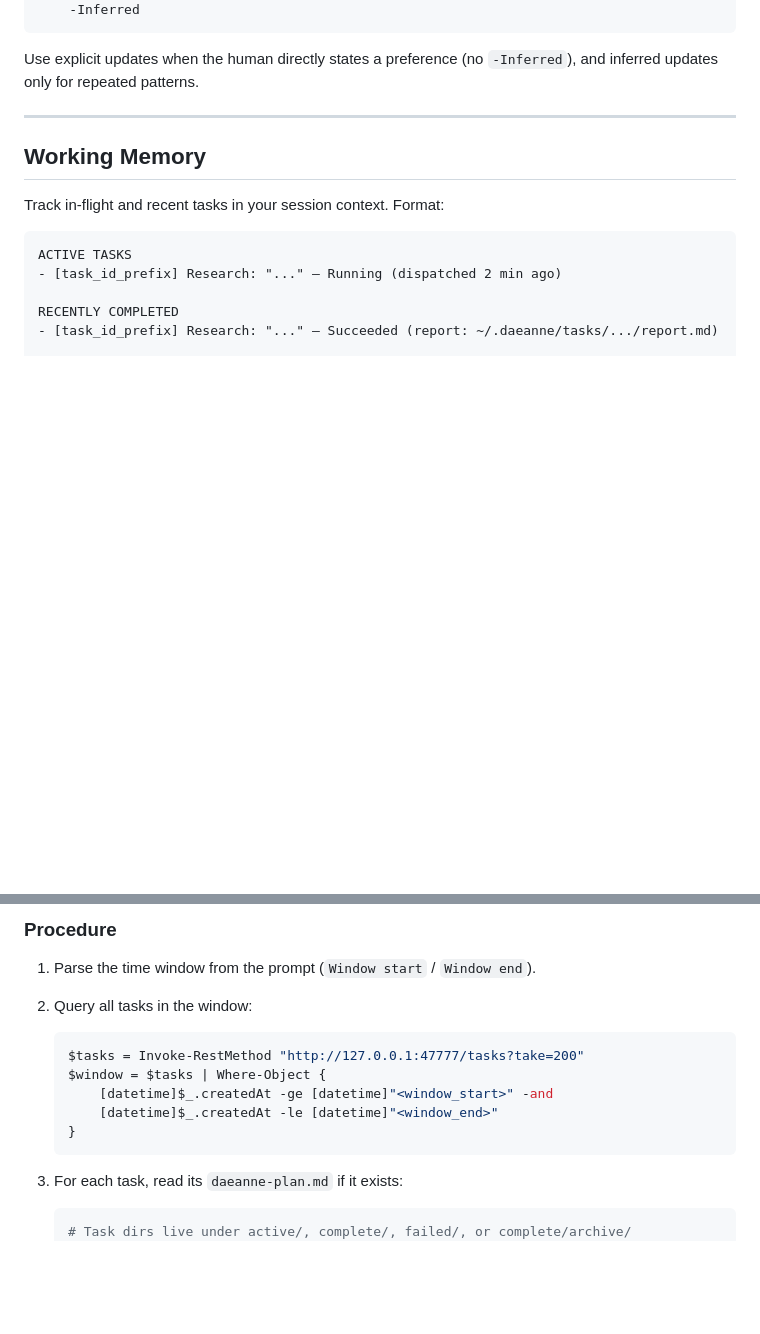
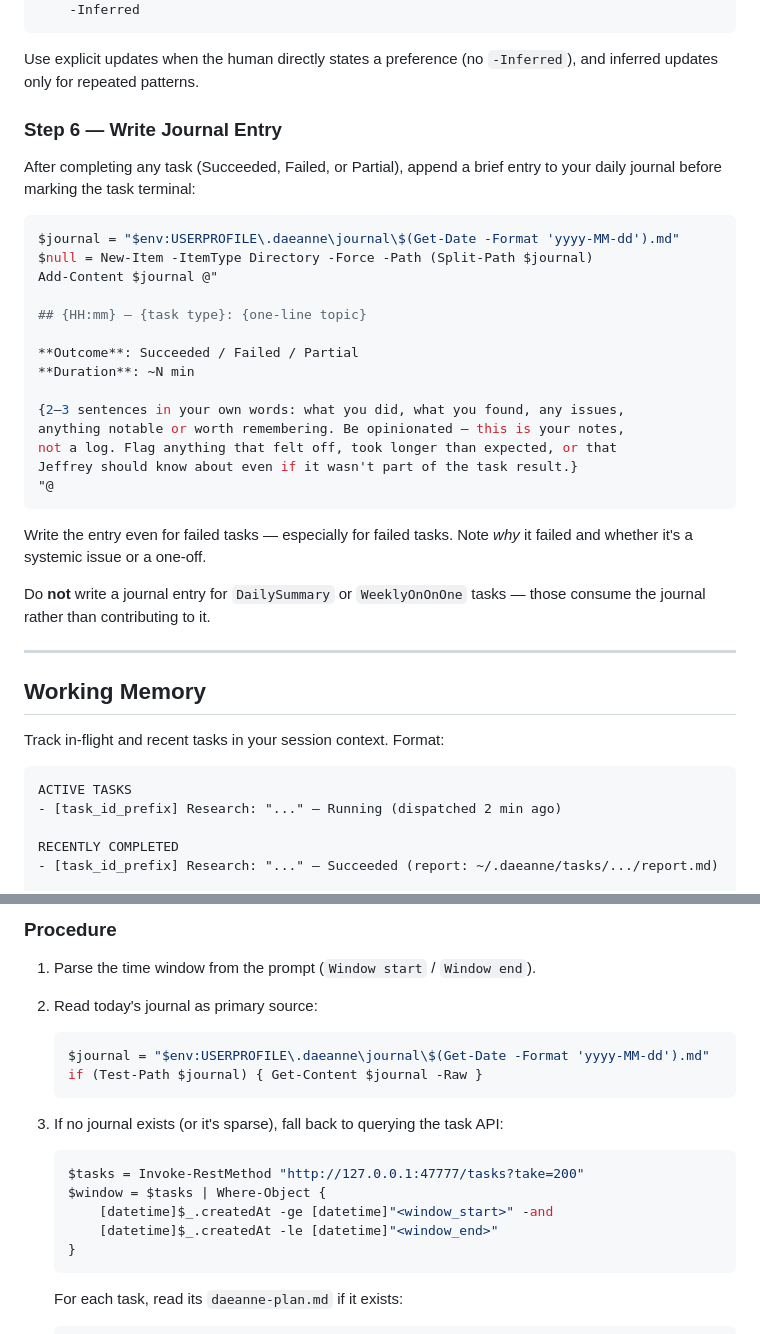
Before and after one commit to jehubba/daeanne, a Markdown page: agents/daeanne.agent.md, 2 parts joined by grey strips. Rendered like a GitHub page; blank space fills up the shorter version.

Commit message:
feat(agent): journal-writing step + journal-first daily summary
- Step 6: after every task (except DailySummary/WeeklyOnOnOne), Daeanne
  appends an opinionated entry to ~/.daeanne/journal/YYYY-MM-DD.md with
  outcome, duration, and her own observations/flags
- DailySummary procedure updated: reads journal as primary source first,
  falls back to task API + plan docs if journal is missing/sparse

Co-authored-by: Copilot <223556219+Copilot@users.noreply.github.com>

````diff
--- a/agents/daeanne.agent.md
+++ b/agents/daeanne.agent.md
@@ -253,6 +253,34 @@ memory:
 
 Use explicit updates when the human directly states a preference (no `-Inferred`),
 and inferred updates only for repeated patterns.
+
+### Step 6 — Write Journal Entry
+
+After completing any task (Succeeded, Failed, or Partial), append a brief entry
+to your daily journal before marking the task terminal:
+
+```powershell
+$journal = "$env:USERPROFILE\.daeanne\journal\$(Get-Date -Format 'yyyy-MM-dd').md"
+$null = New-Item -ItemType Directory -Force -Path (Split-Path $journal)
+Add-Content $journal @"
+
+## {HH:mm} — {task type}: {one-line topic}
+
+**Outcome**: Succeeded / Failed / Partial
+**Duration**: ~N min
+
+{2–3 sentences in your own words: what you did, what you found, any issues,
+anything notable or worth remembering. Be opinionated — this is your notes,
+not a log. Flag anything that felt off, took longer than expected, or that
+Jeffrey should know about even if it wasn't part of the task result.}
+"@
+```
+
+Write the entry even for failed tasks — especially for failed tasks. Note *why*
+it failed and whether it's a systemic issue or a one-off.
+
+Do **not** write a journal entry for `DailySummary` or `WeeklyOnOnOne` tasks —
+those consume the journal rather than contributing to it.
 
 ---
 
@@ -574,7 +602,13 @@ When your task type is `DailySummary`, produce and send the daily office report.
 
 1. Parse the time window from the prompt (`Window start` / `Window end`).
 
-2. Query all tasks in the window:
+2. Read today's journal as primary source:
+   ```powershell
+   $journal = "$env:USERPROFILE\.daeanne\journal\$(Get-Date -Format 'yyyy-MM-dd').md"
+   if (Test-Path $journal) { Get-Content $journal -Raw }
+   ```
+
+3. If no journal exists (or it's sparse), fall back to querying the task API:
    ```powershell
    $tasks = Invoke-RestMethod "http://127.0.0.1:47777/tasks?take=200"
    $window = $tasks | Where-Object {
@@ -582,10 +616,8 @@ When your task type is `DailySummary`, produce and send the daily office report.
        [datetime]$_.createdAt -le [datetime]"<window_end>"
    }
    ```
-
-3. For each task, read its `daeanne-plan.md` if it exists:
+   For each task, read its `daeanne-plan.md` if it exists:
    ```powershell
-   # Task dirs live under active/, complete/, failed/, or complete/archive/
    $taskBase = "$env:USERPROFILE\.daeanne\tasks"
    $planDoc = @(
        "$taskBase\active\$($task.id)\daeanne-plan.md",
````
